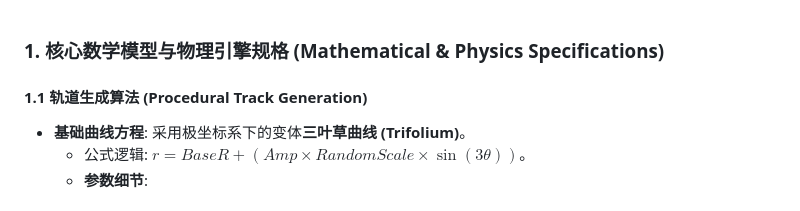
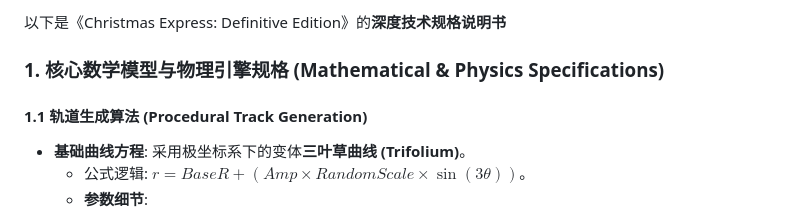
Before and after one commit to HappyV-2025/christmastree2025, a Markdown page: readme_specifications.md, the part around the change. GitHub-like rendering.

```diff
--- a/readme_specifications.md
+++ b/readme_specifications.md
@@ -1,3 +1,5 @@
+以下是《Christmas Express: Definitive Edition》的**深度技术规格说明书**
+
 ### 1. 核心数学模型与物理引擎规格 (Mathematical & Physics Specifications)
 
 #### 1.1 轨道生成算法 (Procedural Track Generation)
```
